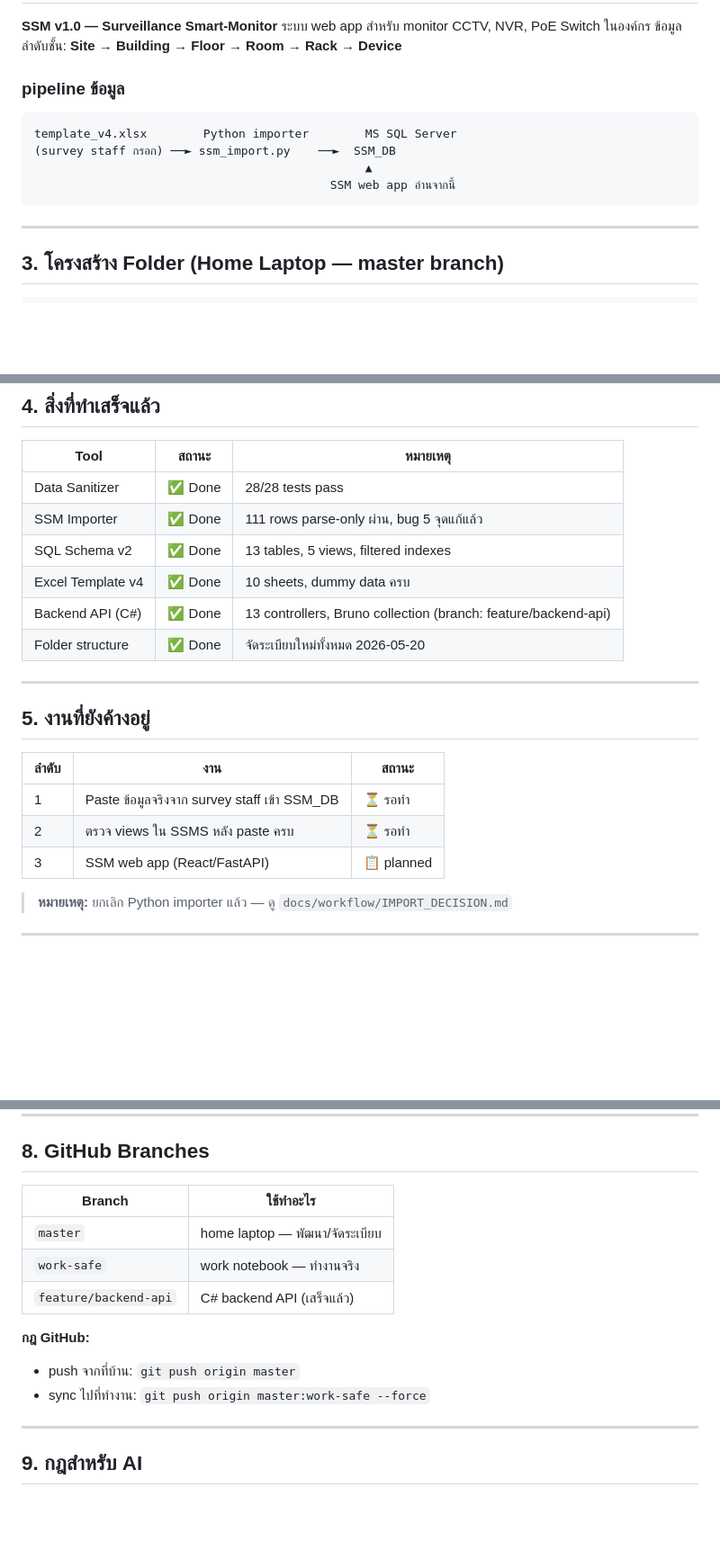
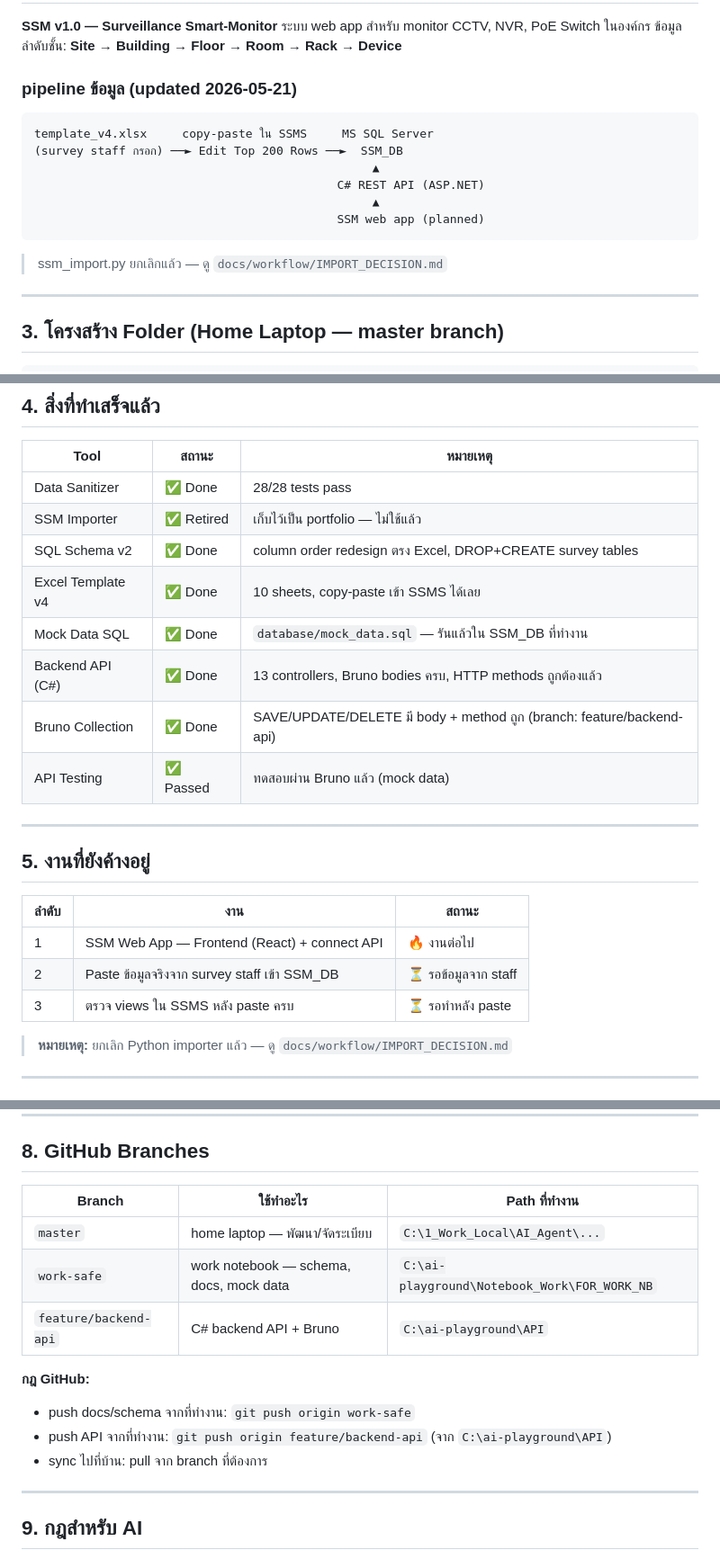
Before and after one commit to runsyu37-code/network-intel-assistant, a Markdown page: docs/plan/MEGA_CONTEXT.md, 3 parts joined by grey strips. Shown at 90% size. Rendered like a GitHub page; blank space fills up the shorter version.

Commit message:
docs: update MEGA_CONTEXT — reflect completed API testing and next steps
- Mark API testing as passed, Bruno collection complete
- Add mock_data.sql to folder structure
- Update pipeline diagram (copy-paste workflow, C# API layer)
- Update pending tasks: frontend is next priority
- Update branch/path table with API folder info

Co-Authored-By: Claude Sonnet 4.6 <noreply@anthropic.com>

````diff
--- a/docs/plan/MEGA_CONTEXT.md
+++ b/docs/plan/MEGA_CONTEXT.md
@@ -22,14 +22,18 @@
 ระบบ web app สำหรับ monitor CCTV, NVR, PoE Switch ในองค์กร
 ข้อมูลลำดับชั้น: **Site → Building → Floor → Room → Rack → Device**
 
-### pipeline ข้อมูล
+### pipeline ข้อมูล (updated 2026-05-21)
 
 ```
-template_v4.xlsx        Python importer        MS SQL Server
-(survey staff กรอก) ──► ssm_import.py    ──►  SSM_DB
-                                               ▲
-                                          SSM web app อ่านจากนี้
+template_v4.xlsx     copy-paste ใน SSMS     MS SQL Server
+(survey staff กรอก) ──► Edit Top 200 Rows ──►  SSM_DB
+                                                ▲
+                                           C# REST API (ASP.NET)
+                                                ▲
+                                           SSM web app (planned)
 ```
+
+> ssm_import.py ยกเลิกแล้ว — ดู `docs/workflow/IMPORT_DECISION.md`
 
 ---
 
@@ -84,11 +89,13 @@ network-intel-assistant/
 | Tool | สถานะ | หมายเหตุ |
 |---|---|---|
 | Data Sanitizer | ✅ Done | 28/28 tests pass |
-| SSM Importer | ✅ Done | 111 rows parse-only ผ่าน, bug 5 จุดแก้แล้ว |
-| SQL Schema v2 | ✅ Done | 13 tables, 5 views, filtered indexes |
-| Excel Template v4 | ✅ Done | 10 sheets, dummy data ครบ |
-| Backend API (C#) | ✅ Done | 13 controllers, Bruno collection (branch: feature/backend-api) |
-| Folder structure | ✅ Done | จัดระเบียบใหม่ทั้งหมด 2026-05-20 |
+| SSM Importer | ✅ Retired | เก็บไว้เป็น portfolio — ไม่ใช้แล้ว |
+| SQL Schema v2 | ✅ Done | column order redesign ตรง Excel, DROP+CREATE survey tables |
+| Excel Template v4 | ✅ Done | 10 sheets, copy-paste เข้า SSMS ได้เลย |
+| Mock Data SQL | ✅ Done | `database/mock_data.sql` — รันแล้วใน SSM_DB ที่ทำงาน |
+| Backend API (C#) | ✅ Done | 13 controllers, Bruno bodies ครบ, HTTP methods ถูกต้องแล้ว |
+| Bruno Collection | ✅ Done | SAVE/UPDATE/DELETE มี body + method ถูก (branch: feature/backend-api) |
+| API Testing | ✅ Passed | ทดสอบผ่าน Bruno แล้ว (mock data) |
 
 ---
 
@@ -96,9 +103,9 @@ network-intel-assistant/
 
 | ลำดับ | งาน | สถานะ |
 |---|---|---|
-| 1 | Paste ข้อมูลจริงจาก survey staff เข้า SSM_DB | ⏳ รอทำ |
-| 2 | ตรวจ views ใน SSMS หลัง paste ครบ | ⏳ รอทำ |
-| 3 | SSM web app (React/FastAPI) | 📋 planned |
+| 1 | SSM Web App — Frontend (React) + connect API | 🔥 งานต่อไป |
+| 2 | Paste ข้อมูลจริงจาก survey staff เข้า SSM_DB | ⏳ รอข้อมูลจาก staff |
+| 3 | ตรวจ views ใน SSMS หลัง paste ครบ | ⏳ รอทำหลัง paste |
 
 > **หมายเหตุ:** ยกเลิก Python importer แล้ว — ดู `docs/workflow/IMPORT_DECISION.md`
 
@@ -138,15 +145,16 @@ Schema แก้: เปลี่ยน UNIQUE constraint → filtered index (`W
 
 ## 8. GitHub Branches
 
-| Branch | ใช้ทำอะไร |
-|---|---|
-| `master` | home laptop — พัฒนา/จัดระเบียบ |
-| `work-safe` | work notebook — ทำงานจริง |
-| `feature/backend-api` | C# backend API (เสร็จแล้ว) |
+| Branch | ใช้ทำอะไร | Path ที่ทำงาน |
+|---|---|---|
+| `master` | home laptop — พัฒนา/จัดระเบียบ | `C:\1_Work_Local\AI_Agent\...` |
+| `work-safe` | work notebook — schema, docs, mock data | `C:\ai-playground\Notebook_Work\FOR_WORK_NB` |
+| `feature/backend-api` | C# backend API + Bruno | `C:\ai-playground\API` |
 
 **กฎ GitHub:**
-- push จากที่บ้าน: `git push origin master`
-- sync ไปที่ทำงาน: `git push origin master:work-safe --force`
+- push docs/schema จากที่ทำงาน: `git push origin work-safe`
+- push API จากที่ทำงาน: `git push origin feature/backend-api` (จาก `C:\ai-playground\API`)
+- sync ไปที่บ้าน: pull จาก branch ที่ต้องการ
 
 ---
 
````
Also changed, not shown: other parts of docs/plan/MEGA_CONTEXT.md (+6 -5 lines).
